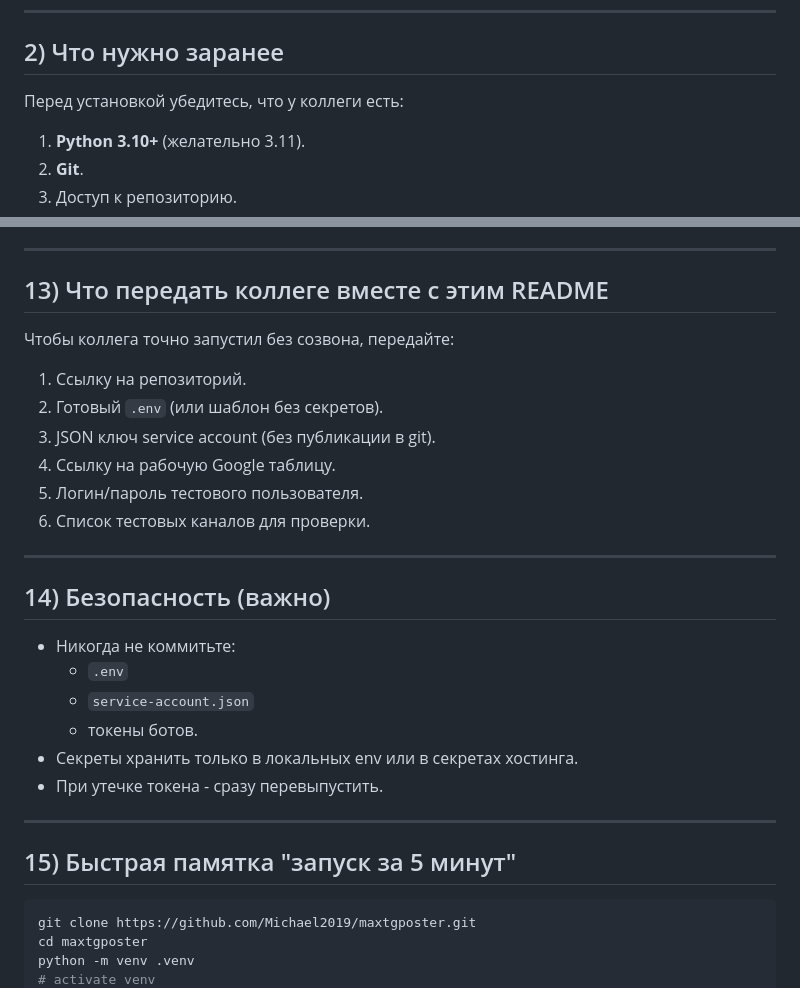
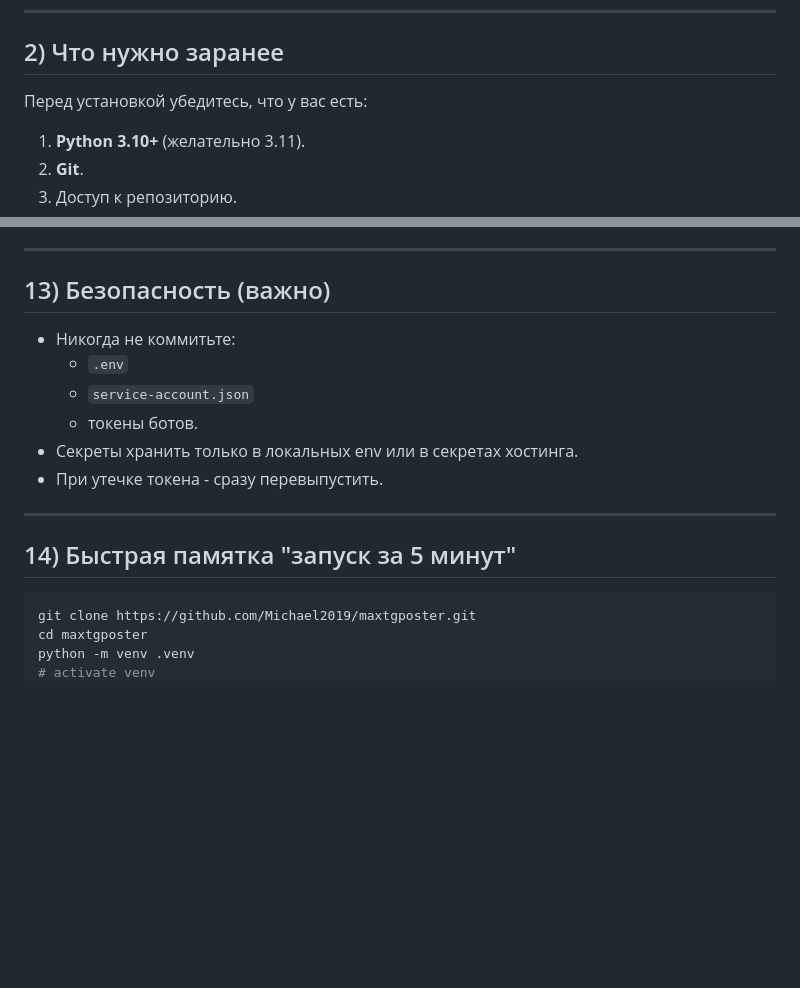
Before and after one commit to Michael2019/maxtgposter, a Markdown page: README.md, 2 parts joined by grey strips. GitHub-like rendering; blank space fills up the shorter version.

````diff
--- a/README.md
+++ b/README.md
@@ -24,7 +24,7 @@
 
 ## 2) Что нужно заранее
 
-Перед установкой убедитесь, что у коллеги есть:
+Перед установкой убедитесь, что у вас есть:
 
 1. **Python 3.10+** (желательно 3.11).
 2. **Git**.
@@ -334,20 +334,7 @@ python app.py
 
 ---
 
-## 13) Что передать коллеге вместе с этим README
-
-Чтобы коллега точно запустил без созвона, передайте:
-
-1. Ссылку на репозиторий.
-2. Готовый `.env` (или шаблон без секретов).
-3. JSON ключ service account (без публикации в git).
-4. Ссылку на рабочую Google таблицу.
-5. Логин/пароль тестового пользователя.
-6. Список тестовых каналов для проверки.
-
----
-
-## 14) Безопасность (важно)
+## 13) Безопасность (важно)
 
 - Никогда не коммитьте:
   - `.env`
@@ -358,7 +345,7 @@ python app.py
 
 ---
 
-## 15) Быстрая памятка "запуск за 5 минут"
+## 14) Быстрая памятка "запуск за 5 минут"
 
 ```bash
 git clone https://github.com/Michael2019/maxtgposter.git
````
